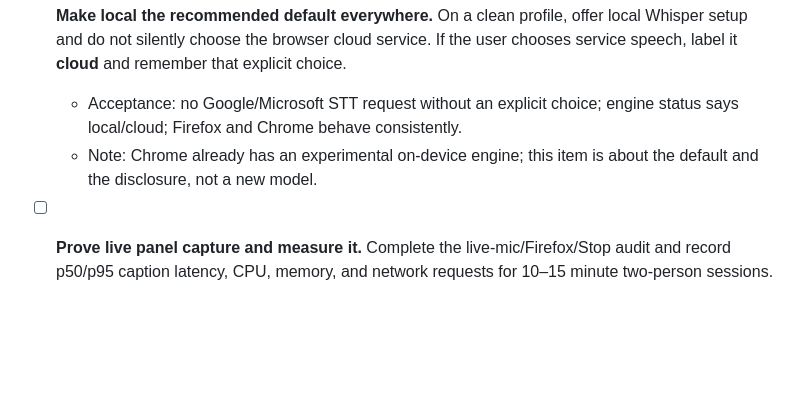
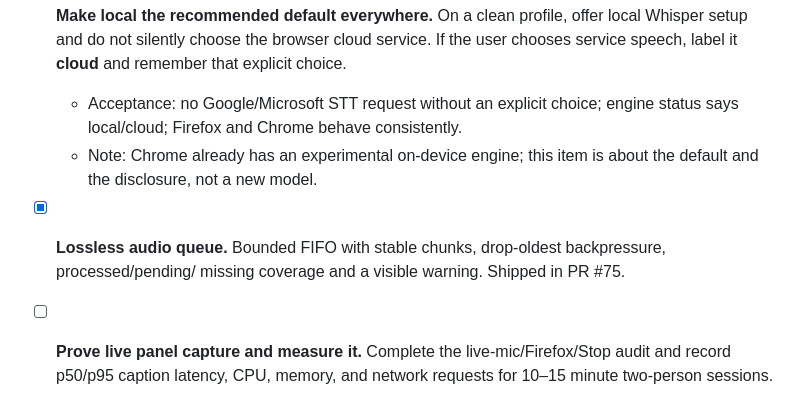
Before and after one commit to mgifford/EchoLocate, a Markdown page: SOVEREIGN_MULTISPEAKER_ROADMAP.md, the part around the change. GitHub-like rendering; blank space fills up the shorter version.

Commit message:
docs: link the Phase 1 audio queue PR

```diff
--- a/SOVEREIGN_MULTISPEAKER_ROADMAP.md
+++ b/SOVEREIGN_MULTISPEAKER_ROADMAP.md
@@ -284,6 +284,10 @@ Ordered by what most improves a **sovereign panel discussion** first.
   - Note: Chrome already has an experimental on-device engine; this item is
     about the default and the disclosure, not a new model.
 
+- [x] **Lossless audio queue.**
+  Bounded FIFO with stable chunks, drop-oldest backpressure, processed/pending/
+  missing coverage and a visible warning. Shipped in PR #75.
+
 - [ ] **Prove live panel capture and measure it.**
   Complete the live-mic/Firefox/Stop audit and record p50/p95 caption latency,
   CPU, memory, and network requests for 10–15 minute two-person sessions.
```
Also changed, not shown: TODO.md (+2 -1 lines).
